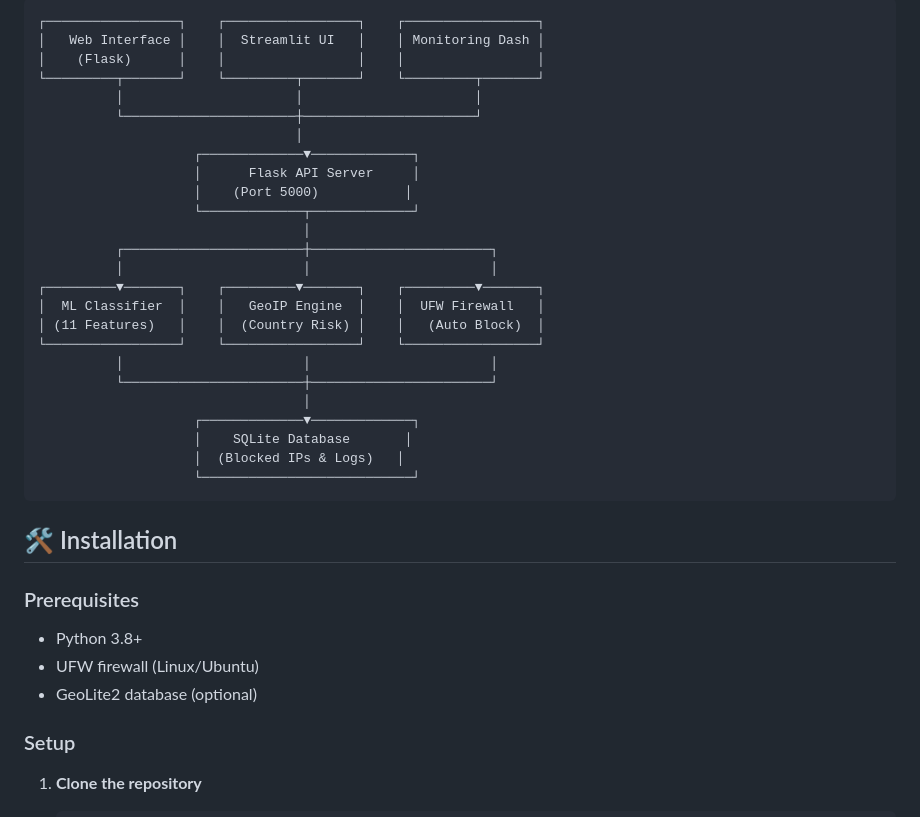
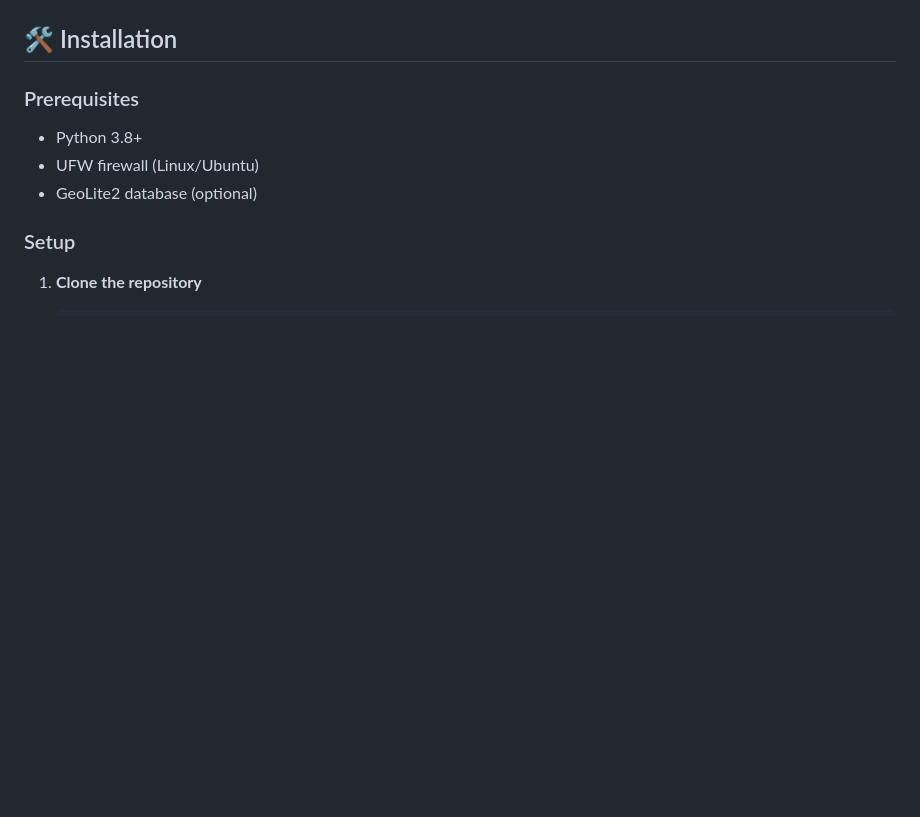
Before and after one commit to AnuSwathi02/GeoIp---Augmented-Machine-learning-firewall-for-enhanced-phishing-prevention, a Markdown page: README.md, the part around one of its changes. Drawn GitHub-style; blank space fills up the shorter version.

````diff
--- a/README.md
+++ b/README.md
@@ -28,31 +29,5 @@ A comprehensive cybersecurity solution that combines machine learning, GeoIP ana
 
-```
-┌─────────────────┐    ┌─────────────────┐    ┌─────────────────┐
-│   Web Interface │    │  Streamlit UI   │    │ Monitoring Dash │
-│    (Flask)      │    │                 │    │                 │
-└─────────┬───────┘    └─────────┬───────┘    └─────────┬───────┘
-          │                      │                      │
-          └──────────────────────┼──────────────────────┘
-                                 │
-                    ┌─────────────▼─────────────┐
-                    │      Flask API Server     │
-                    │    (Port 5000)           │
-                    └─────────────┬─────────────┘
-                                  │
-          ┌───────────────────────┼───────────────────────┐
-          │                       │                       │
-┌─────────▼───────┐    ┌─────────▼───────┐    ┌─────────▼───────┐
-│  ML Classifier  │    │   GeoIP Engine  │    │  UFW Firewall   │
-│ (11 Features)   │    │  (Country Risk) │    │   (Auto Block)  │
-└─────────────────┘    └─────────────────┘    └─────────────────┘
-          │                       │                       │
-          └───────────────────────┼───────────────────────┘
-                                  │
-                    ┌─────────────▼─────────────┐
-                    │    SQLite Database       │
-                    │  (Blocked IPs & Logs)   │
-                    └───────────────────────────┘
-```
+
 
 ## 🛠️ Installation
 
````
Also changed, not shown: other parts of README.md (+1 -0 lines).
